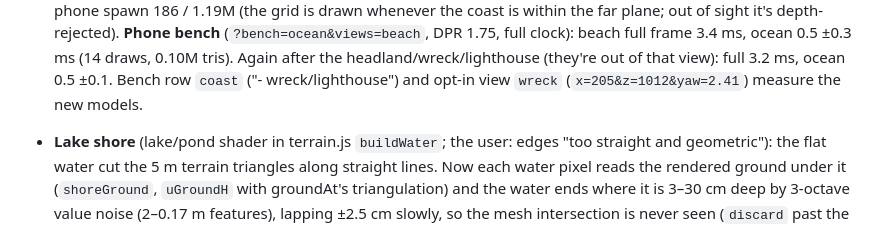
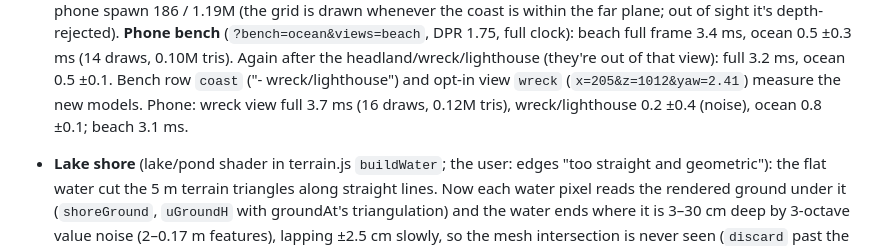
Before and after one commit to markneub/pacnw, a Markdown page: CLAUDE.md, the part around the change. GitHub-like rendering.

Commit message:
Notes: phone bench of the wreck view
Co-Authored-By: Claude Opus 5.5 <noreply@anthropic.com>
Claude-Session: https://claude.ai/code/session_01CSfAFhnsxEjDFn98iP3XuF

```diff
--- a/CLAUDE.md
+++ b/CLAUDE.md
@@ -403,6 +403,7 @@ through a staircase of snowy benches between ridged peaks to a high basin under
   **Phone bench** (`?bench=ocean&views=beach`, DPR 1.75, full clock): beach full frame 3.4 ms, ocean 0.5 ±0.3 ms (14 draws, 0.10M tris).
   Again after the headland/wreck/lighthouse (they're out of that view): full 3.2 ms, ocean 0.5 ±0.1. Bench row `coast`
   ("- wreck/lighthouse") and opt-in view `wreck` (`x=205&z=1012&yaw=2.41`) measure the new models.
+  Phone: wreck view full 3.7 ms (16 draws, 0.12M tris), wreck/lighthouse 0.2 ±0.4 (noise), ocean 0.8 ±0.1; beach 3.1 ms.
 - **Lake shore** (lake/pond shader in terrain.js `buildWater`; the user: edges "too straight and geometric"): the flat water
   cut the 5 m terrain triangles along straight lines. Now each water pixel reads the rendered ground under it
   (`shoreGround`, `uGroundH` with groundAt's triangulation) and the water ends where it is 3–30 cm deep by 3-octave value
```
